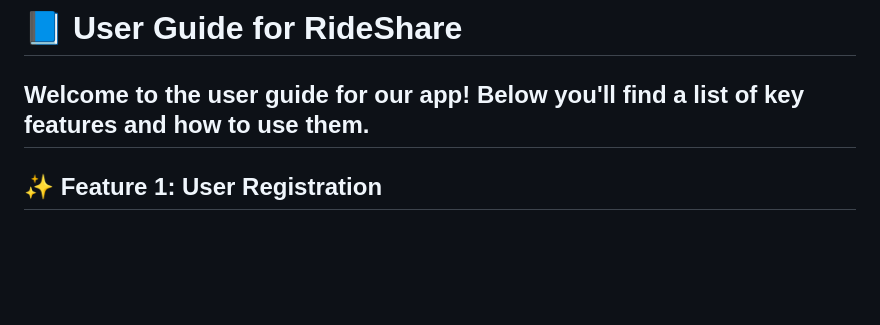
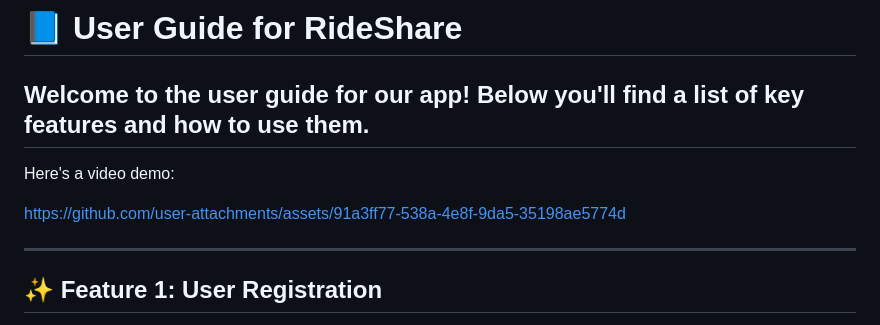
Before and after one commit to siddhantmadhur/rideshare, a Markdown page: release_docs/USER_GUIDE.md, the part around the change. GitHub-like rendering; blank space fills up the shorter version.

Commit message:
Update USER_GUIDE.md with video demo
Added a video demo link to the user guide.

```diff
--- a/release_docs/USER_GUIDE.md
+++ b/release_docs/USER_GUIDE.md
@@ -2,6 +2,13 @@
 
 Welcome to the user guide for our app! Below you'll find a list of key features and how to use them.
 ---
+Here's a video demo:
+
+https://github.com/user-attachments/assets/91a3ff77-538a-4e8f-9da5-35198ae5774d
+
+---
+
+
 
 ## ✨ Feature 1: User Registration
 
```
